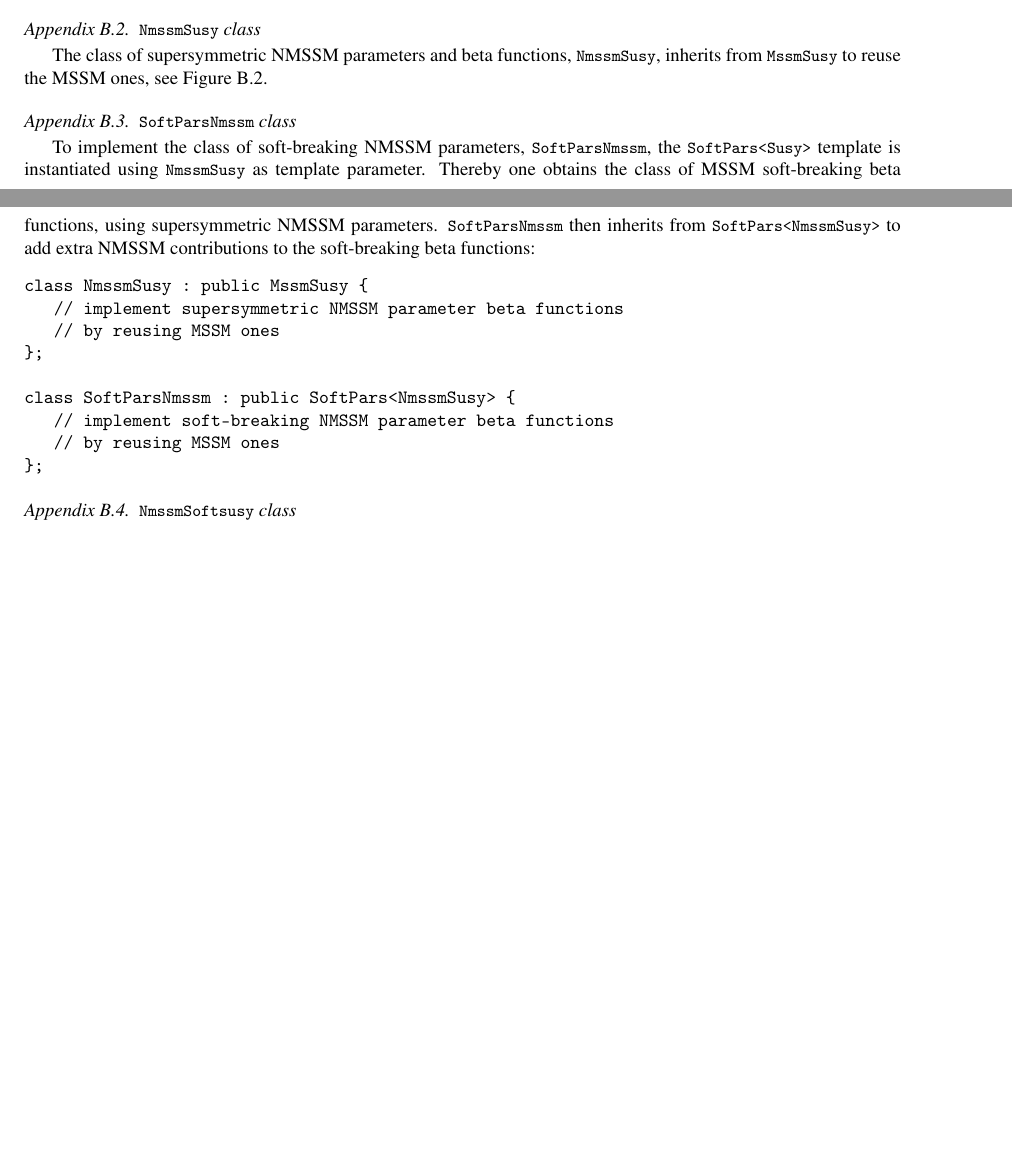
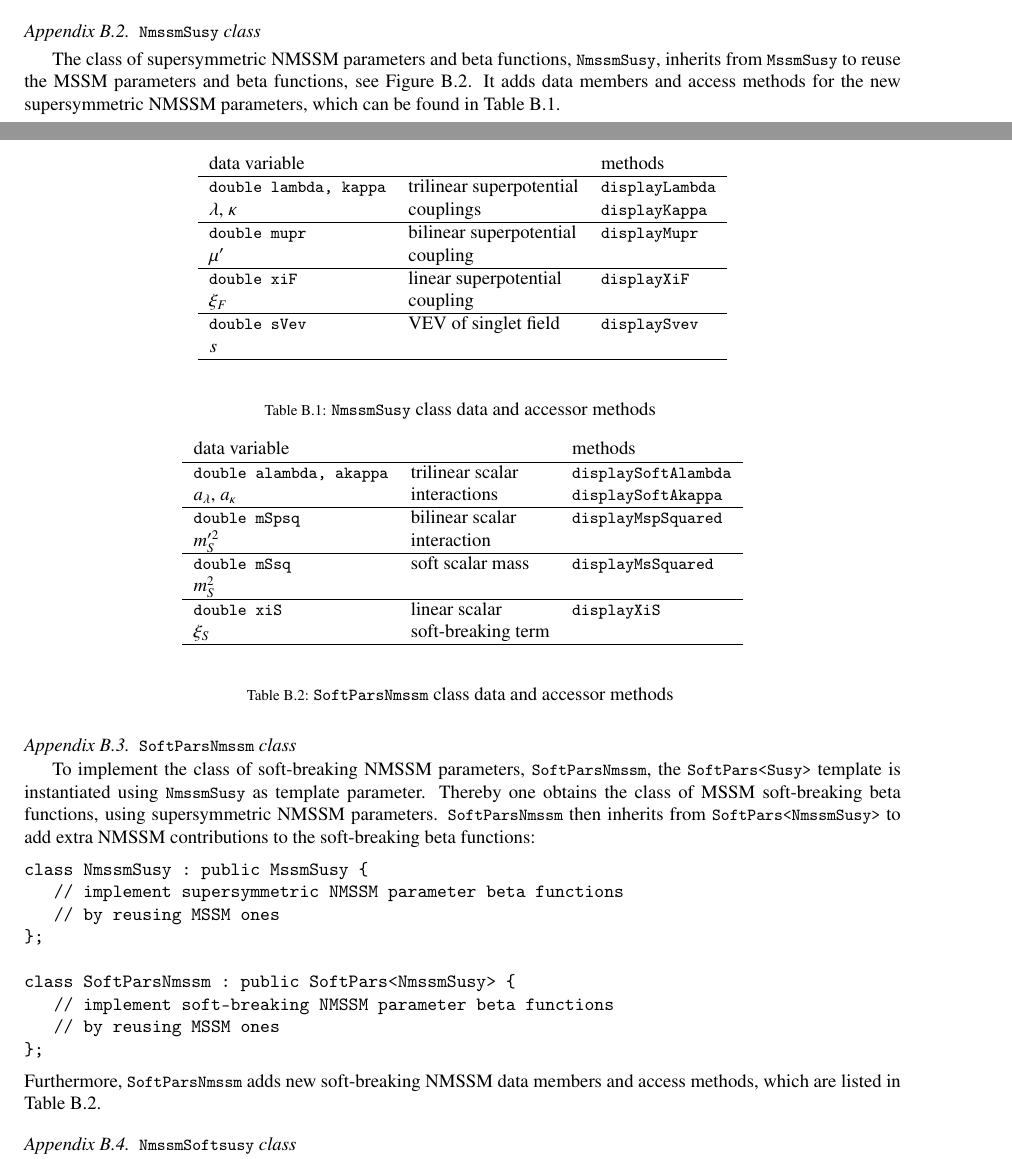
Before and after one commit to BAllanach/softsusy, a LaTeX paper (doc/nmssmManual.tex): two parts of pages 9 and 10 of 17, joined at a grey line, cut so that both start at the same text, the shorter picture padded with empty space. Compiled offline with pdfLaTeX.

Commit message:
add tables for the new susy and soft NMSSM parameter data members

```diff
--- a/doc/nmssmManual.tex
+++ b/doc/nmssmManual.tex
@@ -793,7 +793,39 @@ typedef Softsusy<SoftParsMssm> MssmSoftsusy;
 
 The class of supersymmetric NMSSM parameters and beta functions,
 \code{NmssmSusy}, inherits from \code{MssmSusy} to reuse the MSSM
-ones, see \figurename~\ref{fig:objstruc}.
+parameters and beta functions, see \figurename~\ref{fig:objstruc}.  It
+adds data members and access methods for the new supersymmetric NMSSM
+parameters, which can be found in \tablename~\ref{tab:nmssmsusy}.
+%
+\begin{table}
+  \centering
+  \begin{tabular}{lll}
+    data variable & & methods \\\hline
+    \code{\small double lambda, kappa} & trilinear superpotential &
+    \code{\small displayLambda}
+    \\
+    $\lambda$, $\kappa$ & couplings & \code{\small displayKappa}
+    \\\hline
+    \code{\small double mupr} & bilinear superpotential &
+    \code{\small displayMupr}
+    \\
+    $\mu'$ & coupling &
+    \\\hline
+    \code{\small double xiF} & linear superpotential &
+    \code{\small displayXiF}
+    \\
+    $\xi_F$ & coupling &
+    \\\hline
+    \code{\small double sVev} & VEV of singlet field &
+    \code{\small displaySvev}
+    \\
+    $s$ & &
+    \\\hline
+    \normalsize
+  \end{tabular}
+  \caption{\code{NmssmSusy} class data and accessor methods
+    \label{tab:nmssmsusy}}
+\end{table}
 
 \subsection{\code{SoftParsNmssm}~class}
 \label{nmssmsoftpars}
@@ -817,6 +849,40 @@ class SoftParsNmssm : public SoftPars<NmssmSusy> {
    // by reusing MSSM ones
 };
 \end{verbatim}
+%
+Furthermore, \code{SoftParsNmssm} adds new soft-breaking NMSSM data
+members and access methods, which are listed in
+\tablename~\ref{tab:nmssmsoftpars}.
+%
+\begin{table}
+  \centering
+  \begin{tabular}{lll}
+    data variable & & methods \\\hline
+    \code{\small double alambda, akappa} & trilinear scalar &
+    \code{\small displaySoftAlambda}
+    \\
+    $a_\lambda$, $a_\kappa$ & interactions & \code{\small displaySoftAkappa}
+    \\\hline
+    \code{\small double mSpsq} & bilinear scalar &
+    \code{\small displayMspSquared}
+    \\
+    $m_{S}'^2$ & interaction &
+    \\\hline
+    \code{\small double mSsq} & soft scalar mass &
+    \code{\small displayMsSquared}
+    \\
+    $m_S^2$ & &
+    \\\hline
+    \code{\small double xiS} & linear scalar &
+    \code{\small displayXiS}
+    \\
+    $\xi_S$ & soft-breaking term &
+    \\\hline
+    \normalsize
+  \end{tabular}
+  \caption{\code{SoftParsNmssm} class data and accessor methods
+    \label{tab:nmssmsoftpars}}
+\end{table}
 
 \subsection{\code{NmssmSoftsusy}~class}
 \label{nmssmsoftsusy}
```
